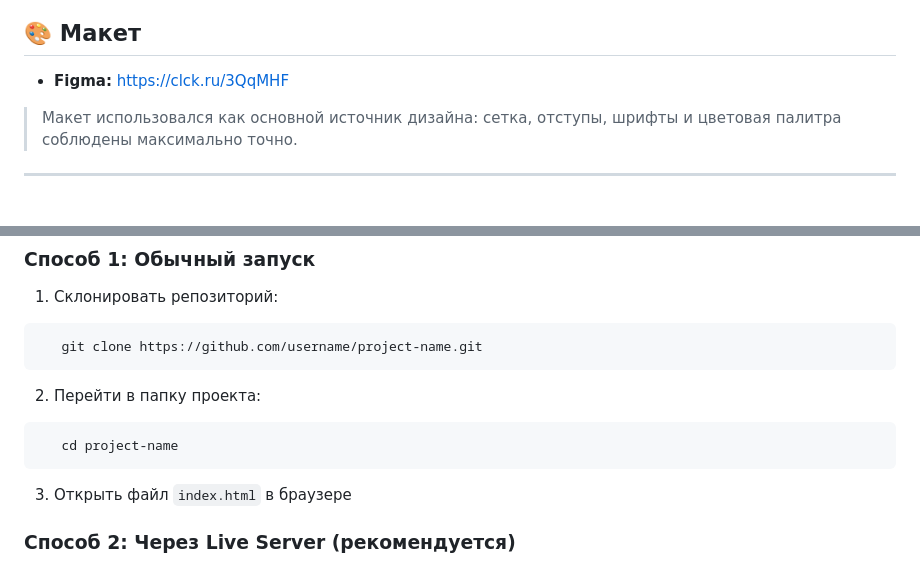
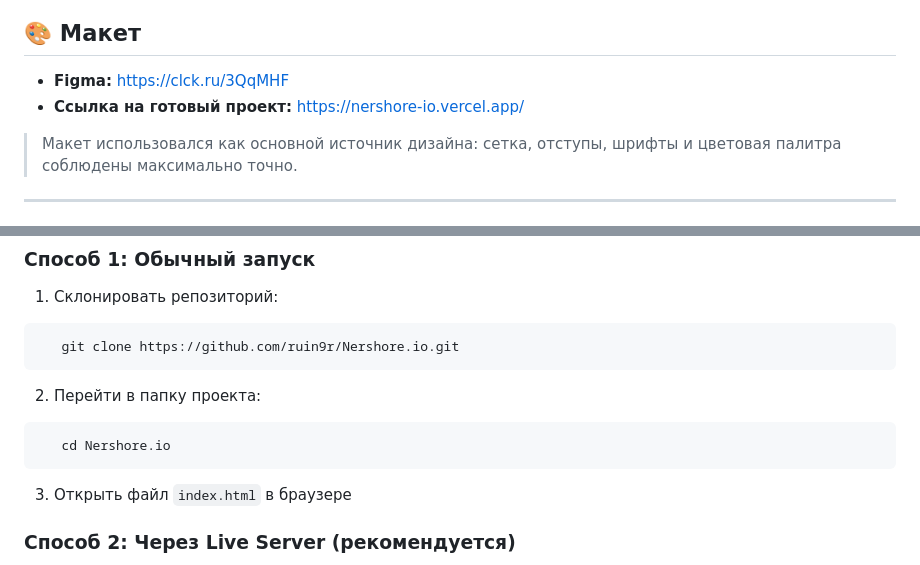
Before and after one commit to ruin9r/Nershore.io, a Markdown page: README.md, 2 parts joined by grey strips. Drawn GitHub-style.

````diff
--- a/README.md
+++ b/README.md
@@ -20,6 +20,7 @@
 ## 🎨 Макет
 
 - **Figma:** https://clck.ru/3QqMHF
+- **Ссылка на готовый проект:** https://nershore-io.vercel.app/
 
 > Макет использовался как основной источник дизайна: сетка, отступы, шрифты и цветовая палитра соблюдены максимально точно.
 
@@ -78,12 +79,12 @@ Nershore.io/
 
 1. Склонировать репозиторий:
 ```bash
-   git clone https://github.com/username/project-name.git
+   git clone https://github.com/ruin9r/Nershore.io.git
 ```
 
 2. Перейти в папку проекта:
 ```bash
-   cd project-name
+   cd Nershore.io
 ```
 
 3. Открыть файл `index.html` в браузере
````
